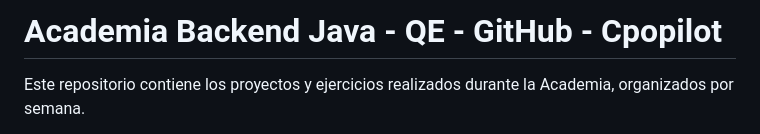
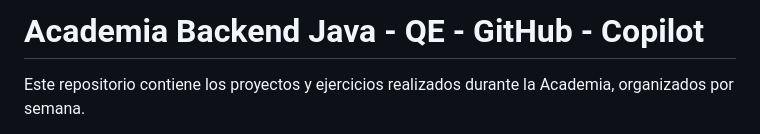
Before and after one commit to aarodriguezperez/Academia-Backend-QE-GitHub-Copilot, a Markdown page: README.md, the part around the change. GitHub-like rendering.

Commit message:
Fix typo in repository title from 'Cpopilot' to 'Copilot'

```diff
--- a/README.md
+++ b/README.md
@@ -1,4 +1,4 @@
-# Academia Backend Java - QE - GitHub - Cpopilot
+# Academia Backend Java - QE - GitHub - Copilot
 
 Este repositorio contiene los proyectos y ejercicios realizados durante la Academia, organizados por semana.
 
```
